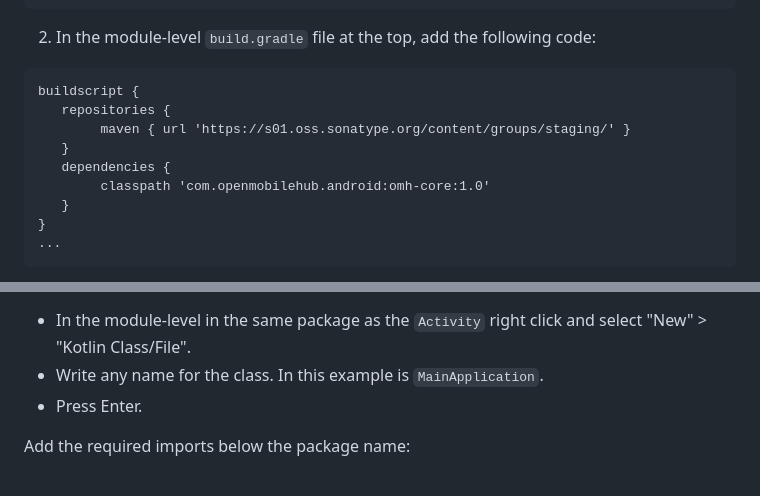
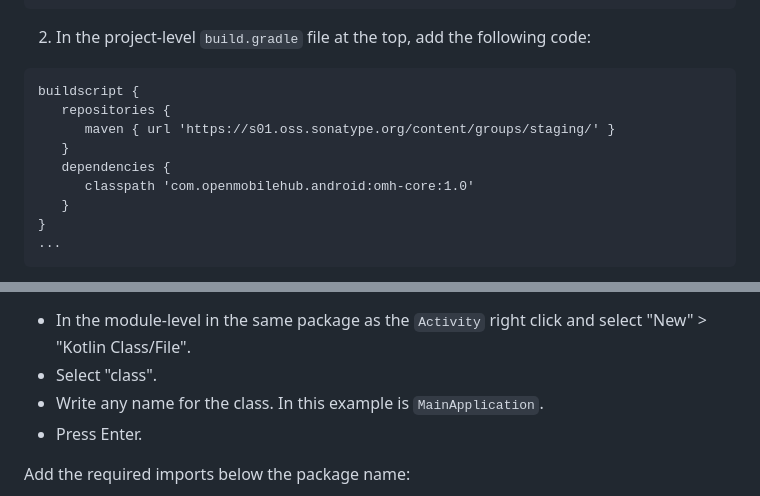
Before and after one commit to openmobilehub/omh-maps, a Markdown page: README.md, 2 parts joined by grey strips. Drawn GitHub-style.

````diff
--- a/README.md
+++ b/README.md
@@ -138,15 +138,15 @@ dependencyResolutionManagement {
 }
 ```
 
-2. In the module-level `build.gradle` file at the top, add the following code:
+2. In the project-level `build.gradle` file at the top, add the following code:
 
 ```
 buildscript {
    repositories {
-        maven { url 'https://s01.oss.sonatype.org/content/groups/staging/' }
+      maven { url 'https://s01.oss.sonatype.org/content/groups/staging/' }
    }
    dependencies {
-        classpath 'com.openmobilehub.android:omh-core:1.0'
+      classpath 'com.openmobilehub.android:omh-core:1.0'
    }
 }
 ...
@@ -264,6 +266,7 @@ omhConfig {
 6. Create an instance of the provider. The recommendation is to create a custom `Application` class to ensure that the provider is instantiated correctly.
 To create an `Application` class do the following:
 - In the module-level in the same package as the `Activity` right click and select "New" > "Kotlin Class/File".
+- Select "class".
 - Write any name for the class. In this example is `MainApplication`.
 - Press Enter.
 
````
Also changed, not shown: other parts of README.md (+7 -5 lines).
